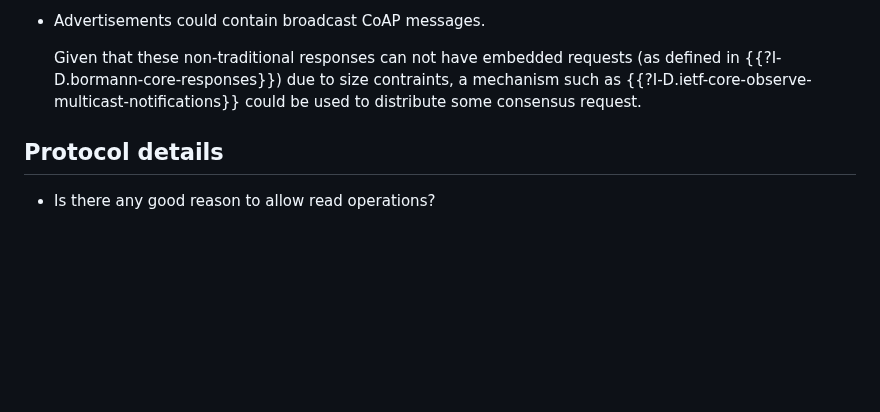
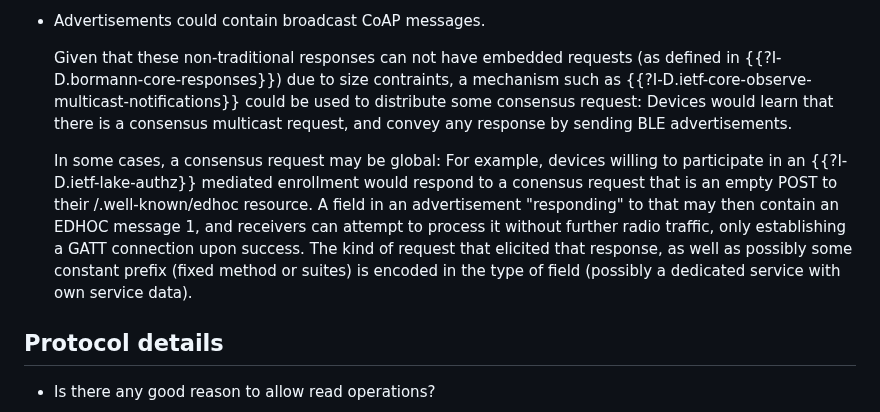
Before and after one commit to core-wg/coap-over-gatt, a Markdown page: draft-amsuess-core-coap-over-gatt.md, the part around the change. Drawn GitHub-style; blank space fills up the shorter version.

Commit message:
Mention EDHOC message 1 in advertisements

```diff
--- a/draft-amsuess-core-coap-over-gatt.md
+++ b/draft-amsuess-core-coap-over-gatt.md
@@ -510,7 +510,21 @@ Two more uses of them are being considered:
 * Advertisements could contain broadcast CoAP messages.
 
   Given that these non-traditional responses can not have embedded requests (as defined in {{?I-D.bormann-core-responses}}) due to size contraints,
-  a mechanism such as {{?I-D.ietf-core-observe-multicast-notifications}} could be used to distribute some consensus request.
+  a mechanism such as {{?I-D.ietf-core-observe-multicast-notifications}} could be used to distribute some consensus request:
+  Devices would learn that there is a consensus multicast request,
+  and convey any response by sending BLE advertisements.
+
+  In some cases,
+  a consensus request may be global:
+  For example,
+  devices willing to participate in an {{?I-D.ietf-lake-authz}} mediated enrollment
+  would respond to a conensus request that is an empty POST to their /.well-known/edhoc resource.
+  A field in an advertisement "responding" to that may then contain an EDHOC message 1,
+  and receivers can attempt to process it without further radio traffic,
+  only establishing a GATT connection upon success.
+  The kind of request that elicited that response, as well as possibly some constant prefix
+  (fixed method or suites)
+  is encoded in the type of field (possibly a dedicated service with own service data).
 
 ## Protocol details
 
```
